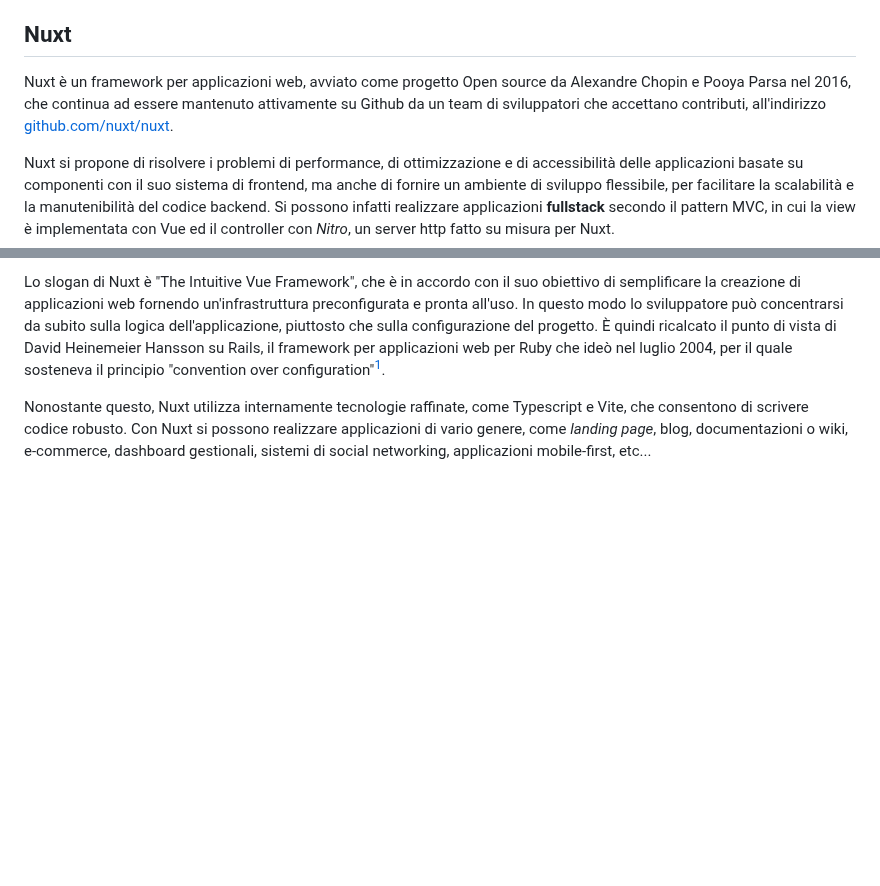
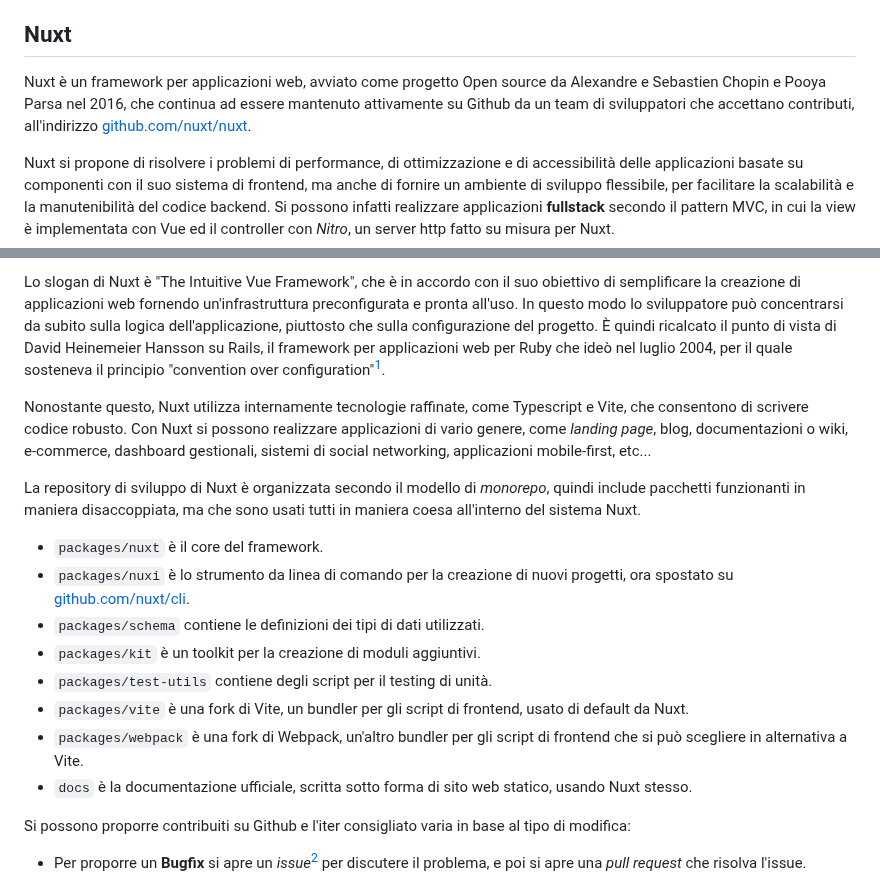
Before and after one commit to iacobucci/tesi-triennale, a Markdown page: 2-descrizione_delle_tecnologie.md, 2 parts joined by grey strips. Drawn GitHub-style; blank space fills up the shorter version.

Commit message:
modified:   .vscode/settings.json 	modified:   2-descrizione_delle_tecnologie.md

```diff
--- a/2-descrizione_delle_tecnologie.md
+++ b/2-descrizione_delle_tecnologie.md
@@ -4,7 +4,7 @@ In questo capitolo si illustrano due particolari tecnologie per la realizzazione
 
 ## Nuxt
 
-Nuxt è un framework per applicazioni web, avviato come progetto Open source da Alexandre Chopin e Pooya Parsa nel 2016, che continua ad essere mantenuto attivamente su Github da un team di sviluppatori che accettano contributi, all'indirizzo [github.com/nuxt/nuxt](https://github.com/nuxt/nuxt).
+Nuxt è un framework per applicazioni web, avviato come progetto Open source da Alexandre e Sebastien Chopin e Pooya Parsa nel 2016, che continua ad essere mantenuto attivamente su Github da un team di sviluppatori che accettano contributi, all'indirizzo [github.com/nuxt/nuxt](https://github.com/nuxt/nuxt).
 
 Nuxt si propone di risolvere i problemi di performance, di ottimizzazione e di accessibilità delle applicazioni basate su componenti con il suo sistema di frontend, ma anche di fornire un ambiente di sviluppo flessibile, per facilitare la scalabilità e la manutenibilità del codice backend. Si possono infatti realizzare applicazioni **fullstack** secondo il pattern MVC, in cui la view è implementata con Vue ed il controller con *Nitro*, un server http fatto su misura per Nuxt.
 
@@ -48,3 +48,18 @@ Lo slogan di Nuxt è "The Intuitive Vue Framework", che è in accordo con il suo
 
 Nonostante questo, Nuxt utilizza internamente tecnologie raffinate, come Typescript e Vite, che consentono di scrivere codice robusto. Con Nuxt si possono realizzare applicazioni di vario genere, come *landing page*, blog, documentazioni o wiki, e-commerce, dashboard gestionali, sistemi di social networking, applicazioni mobile-first, etc...
 
+La repository di sviluppo di Nuxt è organizzata secondo il modello di *monorepo*, quindi include pacchetti funzionanti in maniera disaccoppiata, ma che sono usati tutti in maniera coesa all'interno del sistema Nuxt.
+
+- `packages/nuxt` è il core del framework.
+- `packages/nuxi` è lo strumento da linea di comando per la creazione di nuovi progetti, ora spostato su [github.com/nuxt/cli](github.com/nuxt/cli).
+- `packages/schema` contiene le definizioni dei tipi di dati utilizzati.
+- `packages/kit` è un toolkit per la creazione di moduli aggiuntivi.
+- `packages/test-utils` contiene degli script per il testing di unità.
+- `packages/vite` è una fork di Vite, un bundler per gli script di frontend, usato di default da Nuxt.
+- `packages/webpack` è una fork di Webpack, un'altro bundler per gli script di frontend che si può scegliere in alternativa a Vite.
+- `docs` è la documentazione ufficiale, scritta sotto forma di sito web statico, usando Nuxt stesso.
+
+Si possono proporre contribuiti su Github e l'iter consigliato varia in base al tipo di modifica:
+
+- Per proporre un **Bugfix** si apre un *issue*[^github-issue] per discutere il problema, e poi si apre una *pull request* che risolva l'issue.
+
```
Also changed, not shown: other parts of 2-descrizione_delle_tecnologie.md (+56 -50 lines).
